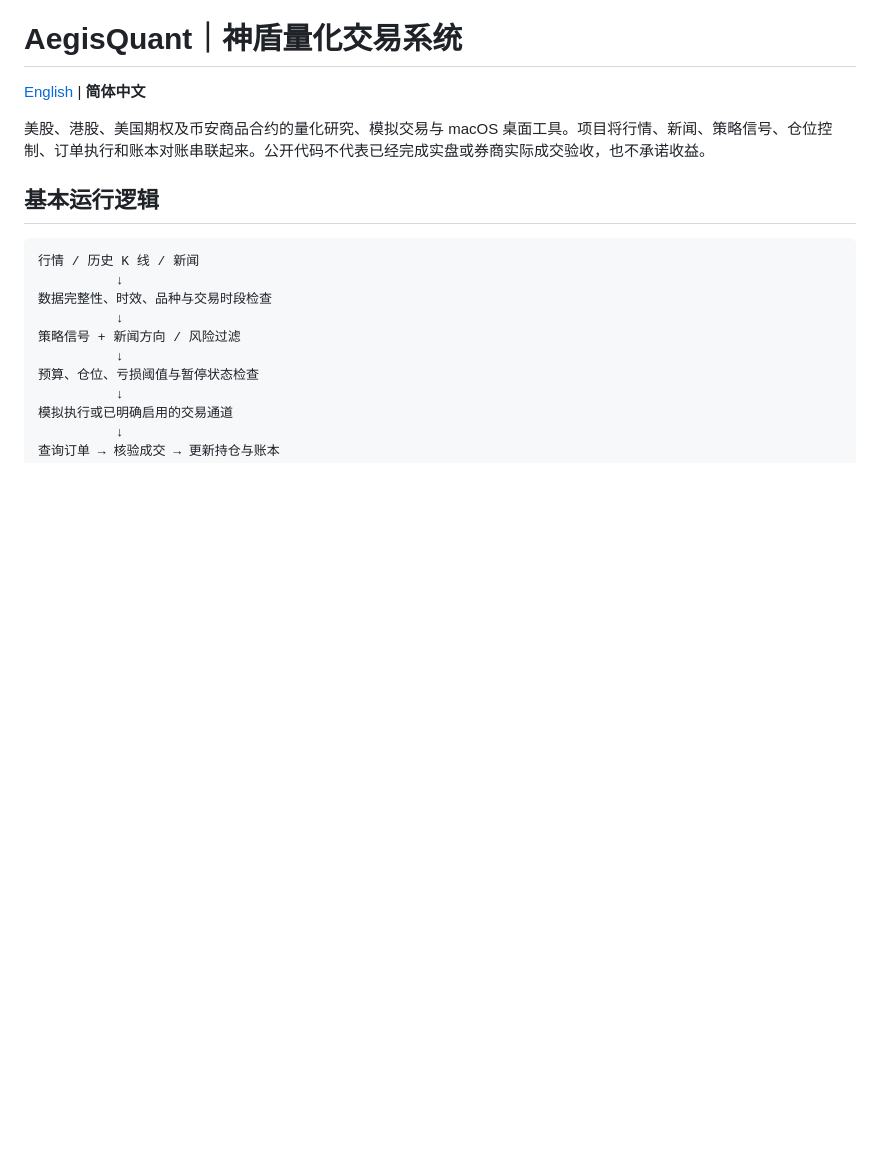
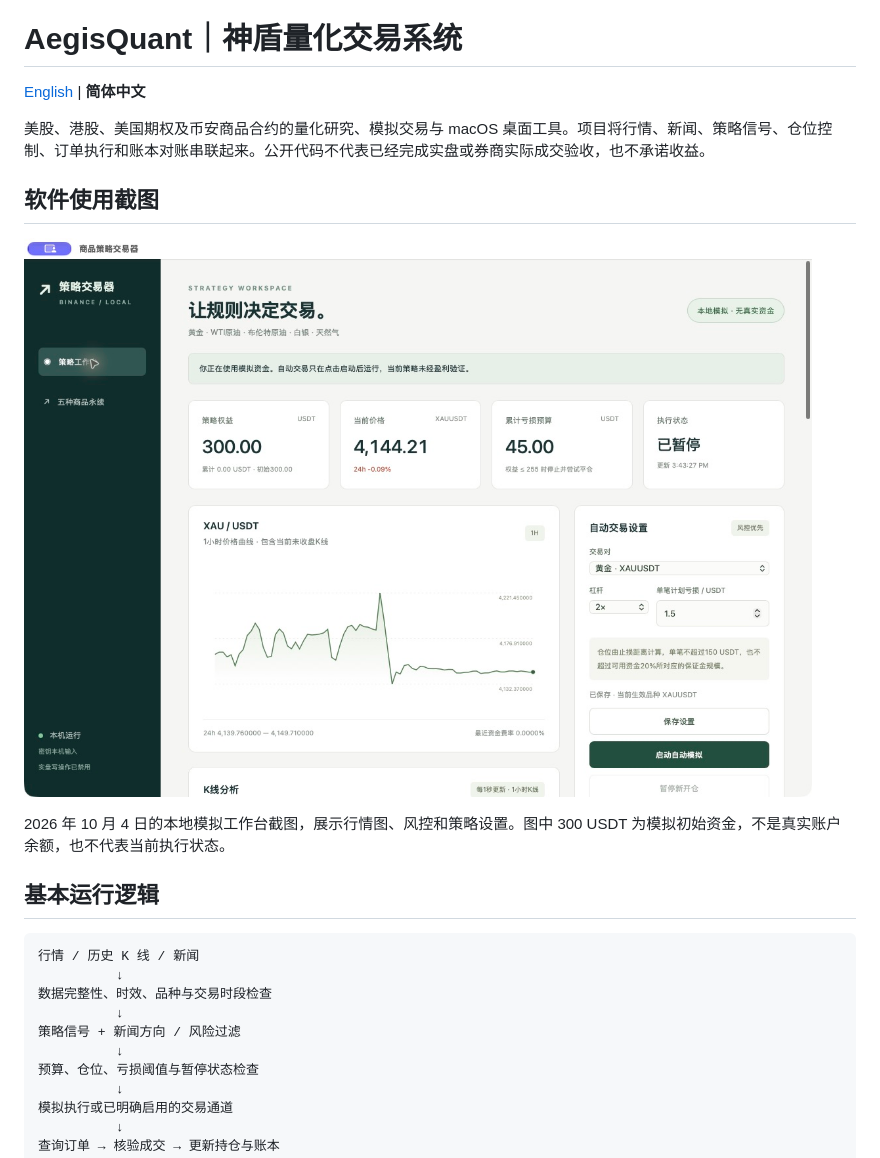
Before and after one commit to Ffffsss123/AegisQuant, a Markdown page: README.zh-CN.md, the part around the change. GitHub-like rendering; pictures changed too: docs/images/strategy-workspace-simulation.png (added); blank space fills up the shorter version.

```diff
--- a/README.zh-CN.md
+++ b/README.zh-CN.md
@@ -3,6 +3,12 @@
 [English](README.md) | **简体中文**
 
 美股、港股、美国期权及币安商品合约的量化研究、模拟交易与 macOS 桌面工具。项目将行情、新闻、策略信号、仓位控制、订单执行和账本对账串联起来。公开代码不代表已经完成实盘或券商实际成交验收，也不承诺收益。
+
+## 软件使用截图
+
+![AegisQuant local simulation workspace](docs/images/strategy-workspace-simulation.png)
+
+2026 年 10 月 4 日的本地模拟工作台截图，展示行情图、风控和策略设置。图中 300 USDT 为模拟初始资金，不是真实账户余额，也不代表当前执行状态。
 
 ## 基本运行逻辑
 
```
Also changed, not shown: README.md (+6 -0 lines).
